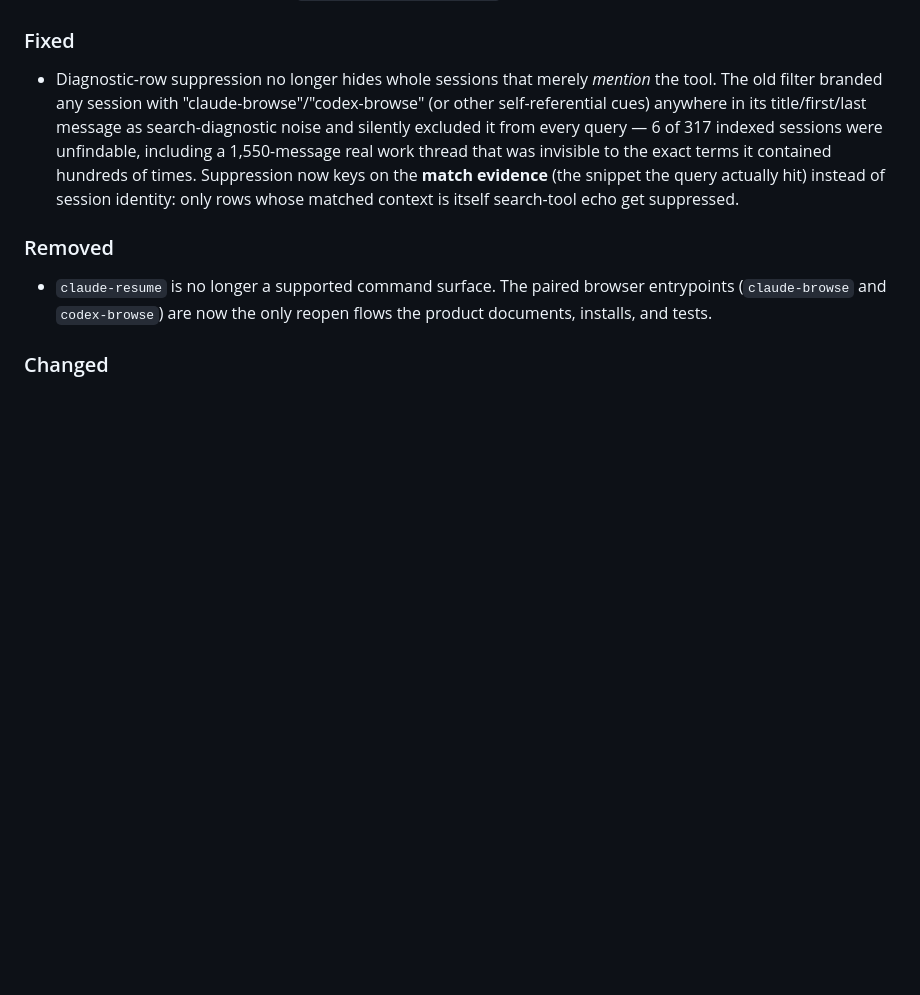
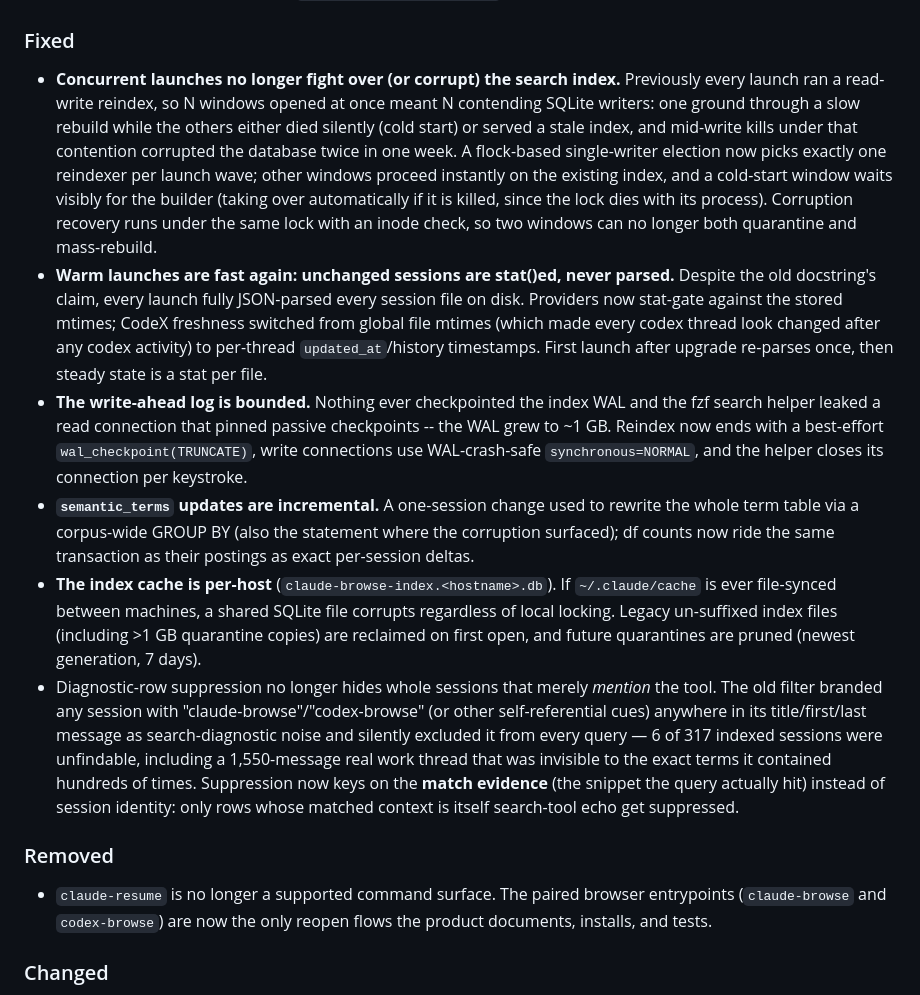
Before and after one commit to fortytwode/claude-browse, a Markdown page: CHANGELOG.md, the part around the change. GitHub-like rendering; blank space fills up the shorter version.

Commit message:
docs: changelog + lessons for the index concurrency overhaul
The July corruption/lock incidents and their fixes were undocumented in
the changelog, and LESSONS-LEARNED's 'disposable cache' entry was the
philosophical root of recovery-only patching -- add the corollary.

Co-Authored-By: Claude Fable 5 <noreply@anthropic.com>

```diff
--- a/CHANGELOG.md
+++ b/CHANGELOG.md
@@ -49,6 +49,40 @@ and this project adheres to [Semantic Versioning](https://semver.org/).
   `~/.copilot/session-state/`.
 
 ### Fixed
+- **Concurrent launches no longer fight over (or corrupt) the search
+  index.** Previously every launch ran a read-write reindex, so N windows
+  opened at once meant N contending SQLite writers: one ground through a
+  slow rebuild while the others either died silently (cold start) or
+  served a stale index, and mid-write kills under that contention
+  corrupted the database twice in one week. A flock-based single-writer
+  election now picks exactly one reindexer per launch wave; other windows
+  proceed instantly on the existing index, and a cold-start window waits
+  visibly for the builder (taking over automatically if it is killed,
+  since the lock dies with its process). Corruption recovery runs under
+  the same lock with an inode check, so two windows can no longer both
+  quarantine and mass-rebuild.
+- **Warm launches are fast again: unchanged sessions are stat()ed, never
+  parsed.** Despite the old docstring's claim, every launch fully
+  JSON-parsed every session file on disk. Providers now stat-gate against
+  the stored mtimes; CodeX freshness switched from global file mtimes
+  (which made every codex thread look changed after any codex activity)
+  to per-thread `updated_at`/history timestamps. First launch after
+  upgrade re-parses once, then steady state is a stat per file.
+- **The write-ahead log is bounded.** Nothing ever checkpointed the index
+  WAL and the fzf search helper leaked a read connection that pinned
+  passive checkpoints -- the WAL grew to ~1 GB. Reindex now ends with a
+  best-effort `wal_checkpoint(TRUNCATE)`, write connections use
+  WAL-crash-safe `synchronous=NORMAL`, and the helper closes its
+  connection per keystroke.
+- **`semantic_terms` updates are incremental.** A one-session change used
+  to rewrite the whole term table via a corpus-wide GROUP BY (also the
+  statement where the corruption surfaced); df counts now ride the same
+  transaction as their postings as exact per-session deltas.
+- **The index cache is per-host** (`claude-browse-index.<hostname>.db`).
+  If `~/.claude/cache` is ever file-synced between machines, a shared
+  SQLite file corrupts regardless of local locking. Legacy un-suffixed
+  index files (including >1 GB quarantine copies) are reclaimed on first
+  open, and future quarantines are pruned (newest generation, 7 days).
 - Diagnostic-row suppression no longer hides whole sessions that merely
   *mention* the tool. The old filter branded any session with
   "claude-browse"/"codex-browse" (or other self-referential cues) anywhere in
```
Also changed, not shown: LESSONS-LEARNED.md (+4 -0 lines).
